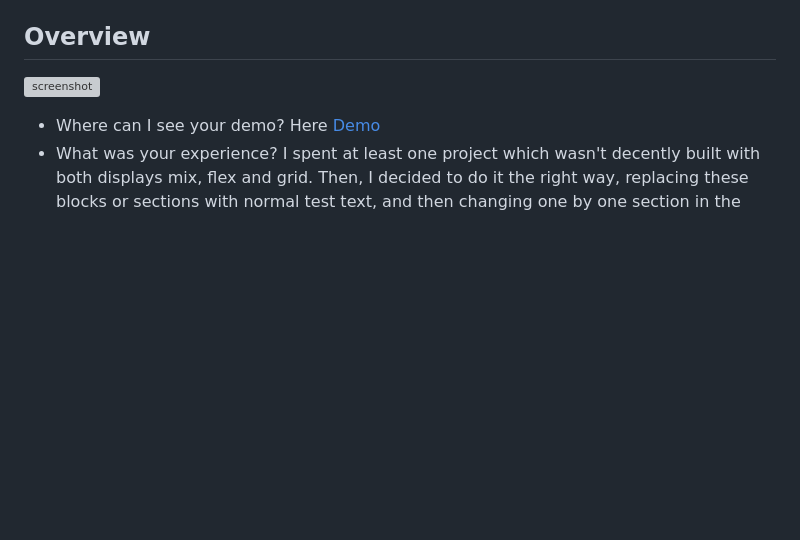
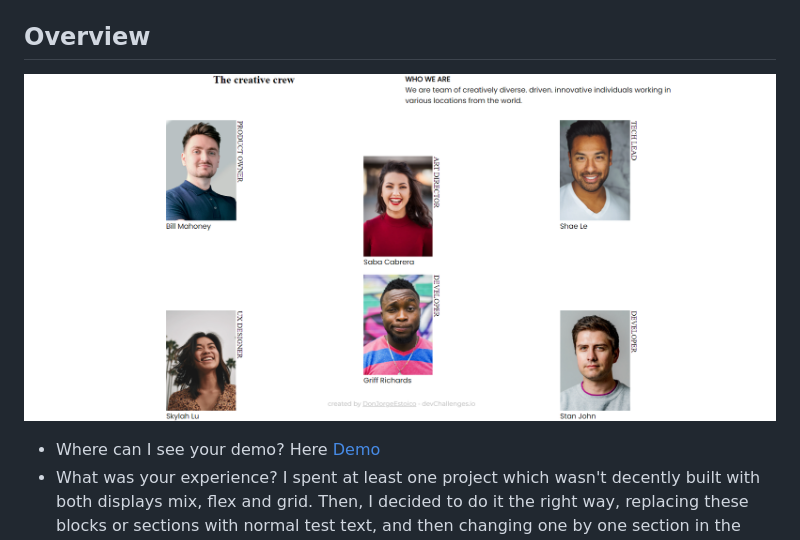
Before and after one commit to DonJorgeEstoico/devchallenges-my-team-page, a Markdown page: README.md, the part around the change. Drawn GitHub-style; blank space fills up the shorter version; grey boxes are pictures that could not be loaded.

```diff
--- a/README.md
+++ b/README.md
@@ -36,7 +36,7 @@
 
 ## Overview
 
-![screenshot](assets/images/demo-website.png)
+![screenshot](assets/images/solution.png)
 
 - Where can I see your demo? Here <a href="https://legacy.devchallenges.io/solutions/B8gSfdVR6OSVZoJziZa5">Demo</a>
 - What was your experience? I spent at least one project which wasn't decently built with both displays mix, flex and grid. Then, I decided to do it the right way, replacing these blocks or sections with normal test text, and then changing one by one section in the html file. Was funny couldn't figure it out well how change when the image and text block will change their margin when they're odd or even, in the grid section. But, I least I tried, and it's perfectly responsive for me!
```
